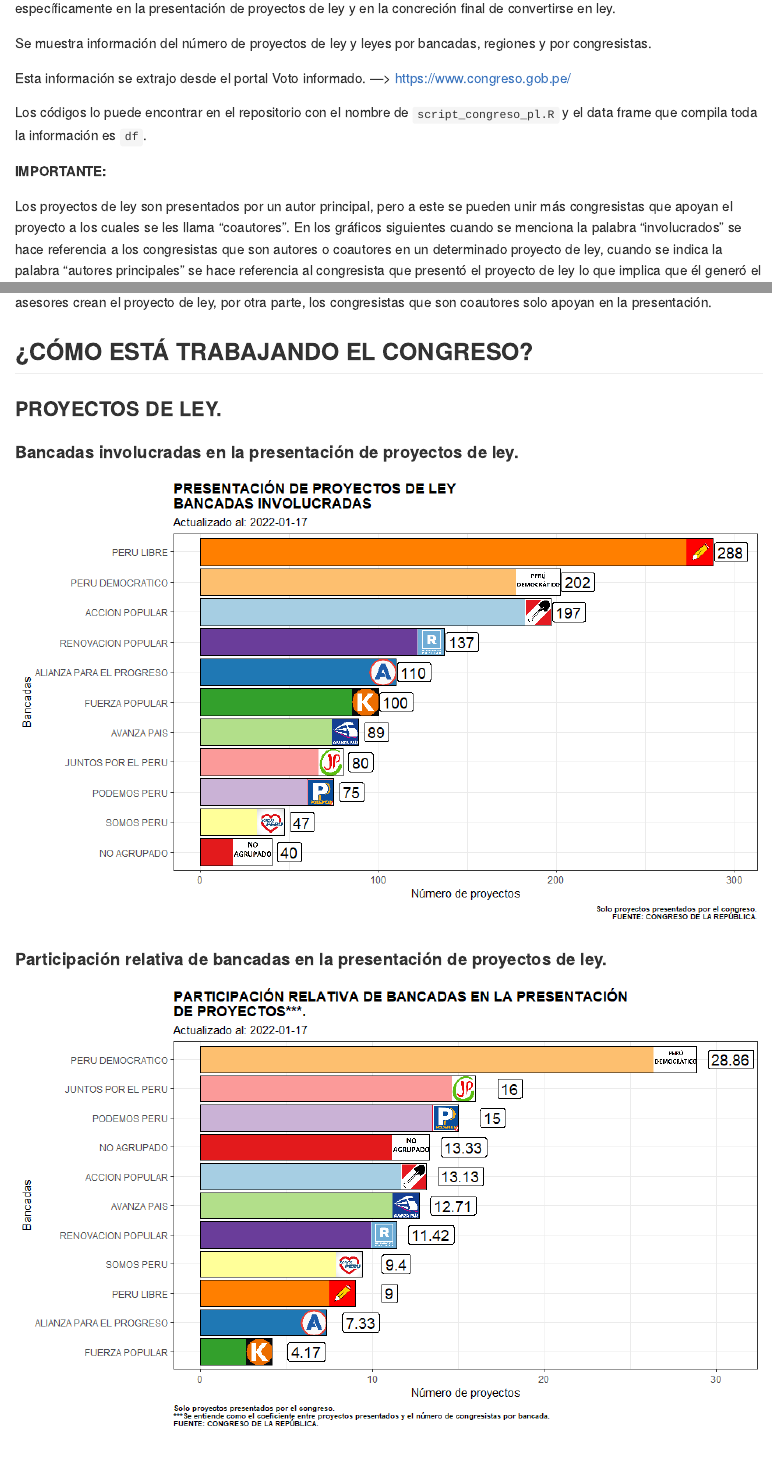
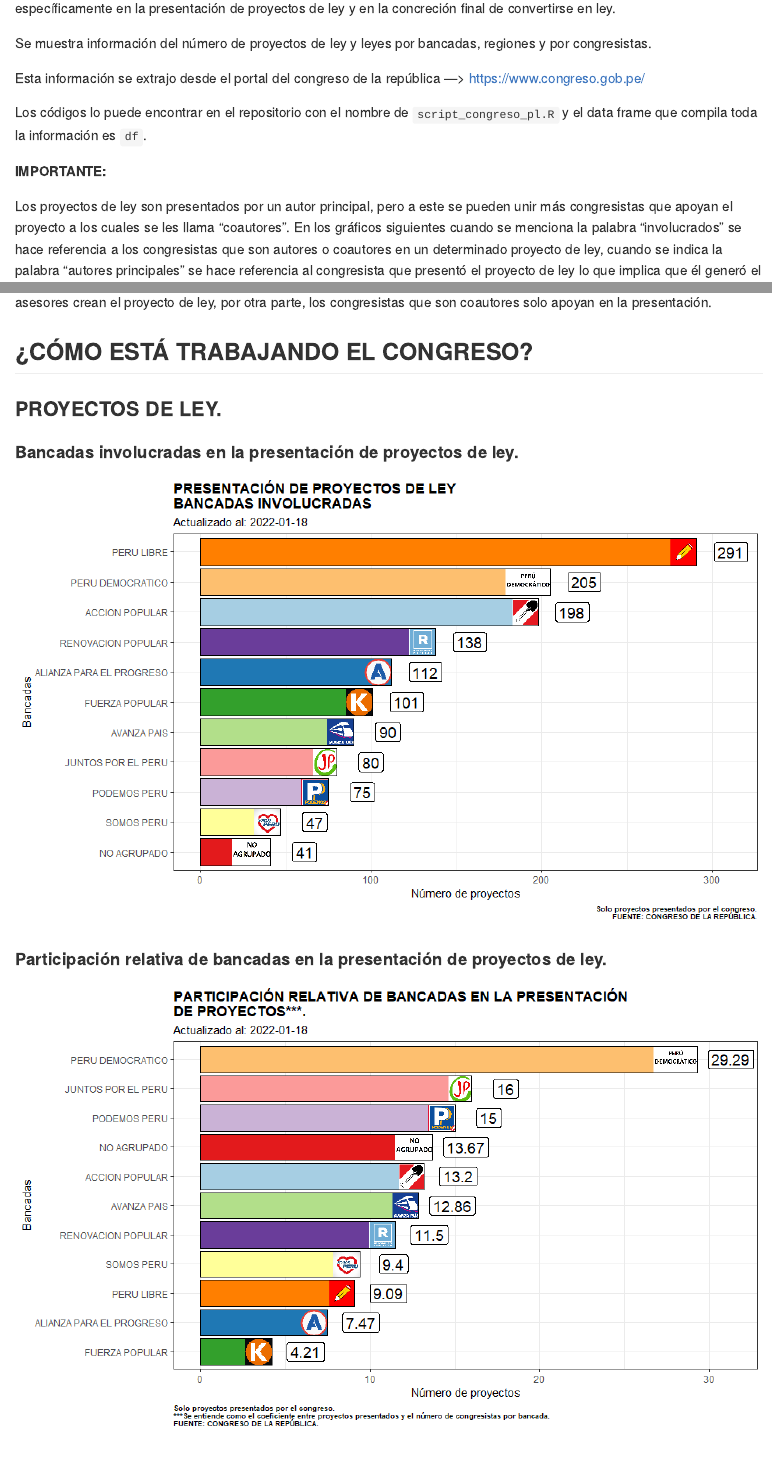
Before and after one commit to CesarAHN/congreso-peru-proyectos-de-ley, an R Markdown document (README.Rmd): the page in a window 1100 px wide, from 360 px down, and a second part further down, joined at a grey line. The pictures show the output file README.md that the author committed with the source, drawn offline in the style of GitHub.

Commit message:
Fecha 17-01-2022_actu

```diff
--- a/README.Rmd
+++ b/README.Rmd
@@ -20,7 +20,7 @@
 
 Se muestra información del número de proyectos de ley y leyes por bancadas, regiones y por congresistas.
 
-Esta información se extrajo desde el portal Voto informado.  ---> https://www.congreso.gob.pe/
+Esta información se extrajo desde el portal del congreso de la república  ---> https://www.congreso.gob.pe/
 
 Los códigos lo puede encontrar en el repositorio con el nombre de `script_congreso_pl.R` y el data frame que compila toda la información es `df`.
 
@@ -159,7 +159,7 @@
   labs(x="Bancadas",y="Número de proyectos",title = "PRESENTACIÓN DE PROYECTOS DE LEY\nBANCADAS INVOLUCRADAS",
        fill="", caption = "Solo proyectos presentados por el congreso.\nFUENTE: CONGRESO DE LA REPÚBLICA.",
        subtitle=paste0("Actualizado al: ",fecha))+
-  geom_label(aes(x=reorder(Partido,n),y=n+10,label=n),show.legend=F, bg="white", size=5)+
+  geom_label(aes(x=reorder(Partido,n),y=n+20,label=n),show.legend=F, bg="white", size=5)+
   theme_bw()+
   theme(legend.position = "none",
         plot.caption = element_text(face = "bold", size = 7),
--- a/script_congreso_pl.R
+++ b/script_congreso_pl.R
@@ -125,7 +125,7 @@
   labs(x="Bancadas",y="Número de proyectos",title = "PRESENTACIÓN DE PROYECTOS DE LEY\nBANCADAS INVOLUCRADAS",
        fill="", caption = "Solo proyectos presentados por el congreso.\nFUENTE: CONGRESO DE LA REPÚBLICA.",
        subtitle=paste0("Actualizado al: ",fecha))+
-  geom_label(aes(x=reorder(Partido,n),y=n+10,label=n),show.legend=F, bg="white", size=5)+
+  geom_label(aes(x=reorder(Partido,n),y=n+20,label=n),show.legend=F, bg="white", size=5)+
   theme_bw()+
   theme(legend.position = "none",
         plot.caption = element_text(face = "bold", size = 7),
@@ -353,7 +353,7 @@
   labs(x="Bancadas",y="Número de proyectos publicados o en autógrafa",title = "PROYECTOS DE LEY PUBLICADOS EN EL PERUANO O EN AUTÓGRAFA\nPOR BANCADA.",
        fill="", caption = "Solo proyectos presentados por el congreso.También incluye los proyectos en estado de insistencia y dispensados de publicación en el Peruano.\nFUENTE: CONGRESO DE LA REPÚBLICA.",
        subtitle=paste0("Actualizado al: ",fecha))+
-  geom_label(aes(x=reorder(Partido,sum),y=sum+.5,label=sum),show.legend=F, bg="white", size=5)+
+  geom_label(aes(x=reorder(Partido,sum),y=sum+1,label=sum),show.legend=F, bg="white", size=5)+
   coord_flip()+
   theme_bw()+
   theme(legend.position = "none",
```
Also changed, not shown: README-unnamed-chunk-10-1.png, README-unnamed-chunk-11-1.png, README-unnamed-chunk-12-1.png, README-unnamed-chunk-13-1.png, README-unnamed-chunk-14-1.png, README-unnamed-chunk-15-1.png, README-unnamed-chunk-16-1.png, README-unnamed-chunk-18-1.png, README-unnamed-chunk-19-1.png, README-unnamed-chunk-20-1.png, README-unnamed-chunk-21-1.png, README-unnamed-chunk-3-1.png, README-unnamed-chunk-4-1.png, README-unnamed-chunk-5-1.png, 5 more files.
